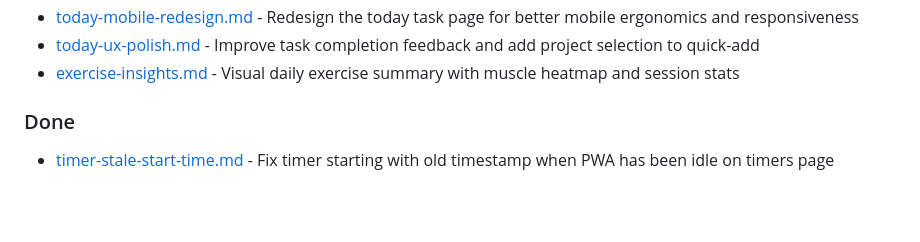
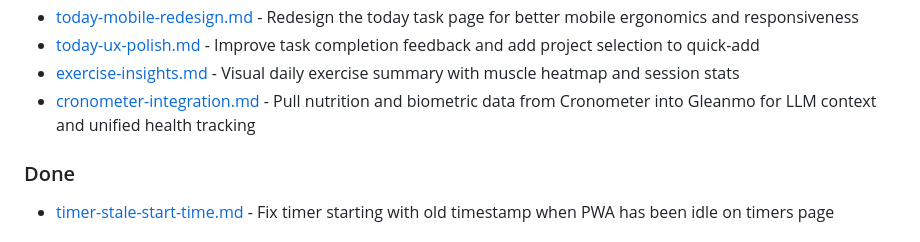
Before and after one commit to jgoodhcg/gleanmo, a Markdown page: roadmap/index.md, the part around the change. Drawn GitHub-style; blank space fills up the shorter version.

Commit message:
Add draft roadmap work unit for Cronometer nutrition integration
Co-authored-by: GLM <zai-org@users.noreply.github.com>
AI-Provider: z.ai
AI-Product: opencode
AI-Model: glm-5.1

```diff
--- a/roadmap/index.md
+++ b/roadmap/index.md
@@ -73,6 +73,7 @@ goal: "Build a personal quantified-self system that is fast, reliable, and fully
 - [today-mobile-redesign.md](./today-mobile-redesign.md) - Redesign the today task page for better mobile ergonomics and responsiveness
 - [today-ux-polish.md](./today-ux-polish.md) - Improve task completion feedback and add project selection to quick-add
 - [exercise-insights.md](./exercise-insights.md) - Visual daily exercise summary with muscle heatmap and session stats
+- [cronometer-integration.md](./cronometer-integration.md) - Pull nutrition and biometric data from Cronometer into Gleanmo for LLM context and unified health tracking
 
 ### Done
 
```
Also changed, not shown: roadmap/cronometer-integration.md (added, +120 -0 lines).
